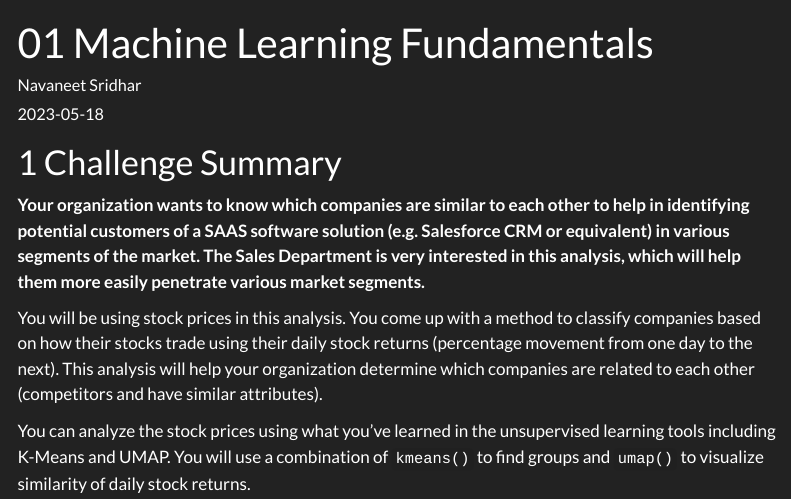
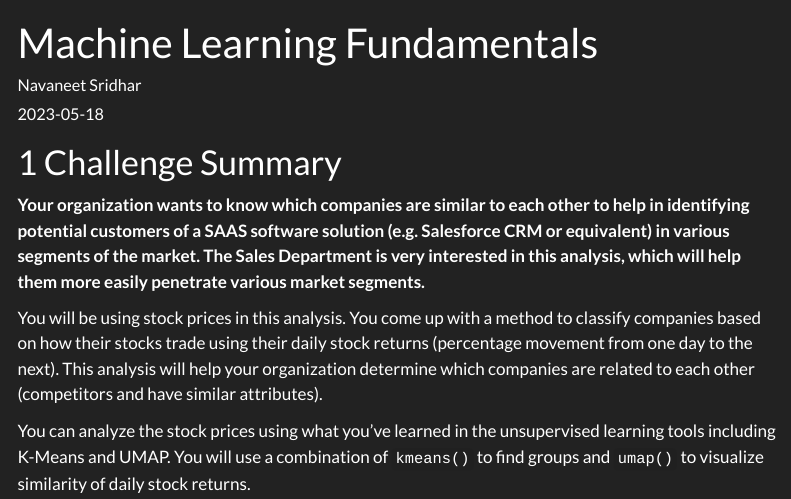
Before and after one commit to TUHHStartupEngineers-Classroom/ss23-bdml-NavaneetS, a Quarto document (content/01_journal/Machine Learning Fundamentals.qmd): the page in a window 1100 px wide, from its top. Rendered offline with R 4.5, knitr and Pandoc in place of Quarto, with nearby package versions; some code elsewhere in the file could not run offline; menus at the side of the page are left out; long lines of code are wrapped.

Commit message:
ML Fundamentals Push

```diff
--- a/content/01_journal/Machine Learning Fundamentals.qmd
+++ b/content/01_journal/Machine Learning Fundamentals.qmd
@@ -1,5 +1,5 @@
 ---
-title: "01 Machine Learning Fundamentals"
+title: "Machine Learning Fundamentals"
 author: "Navaneet Sridhar"
 date: "2023-05-18"
 output:
```
Also changed, not shown: 1 other file.
